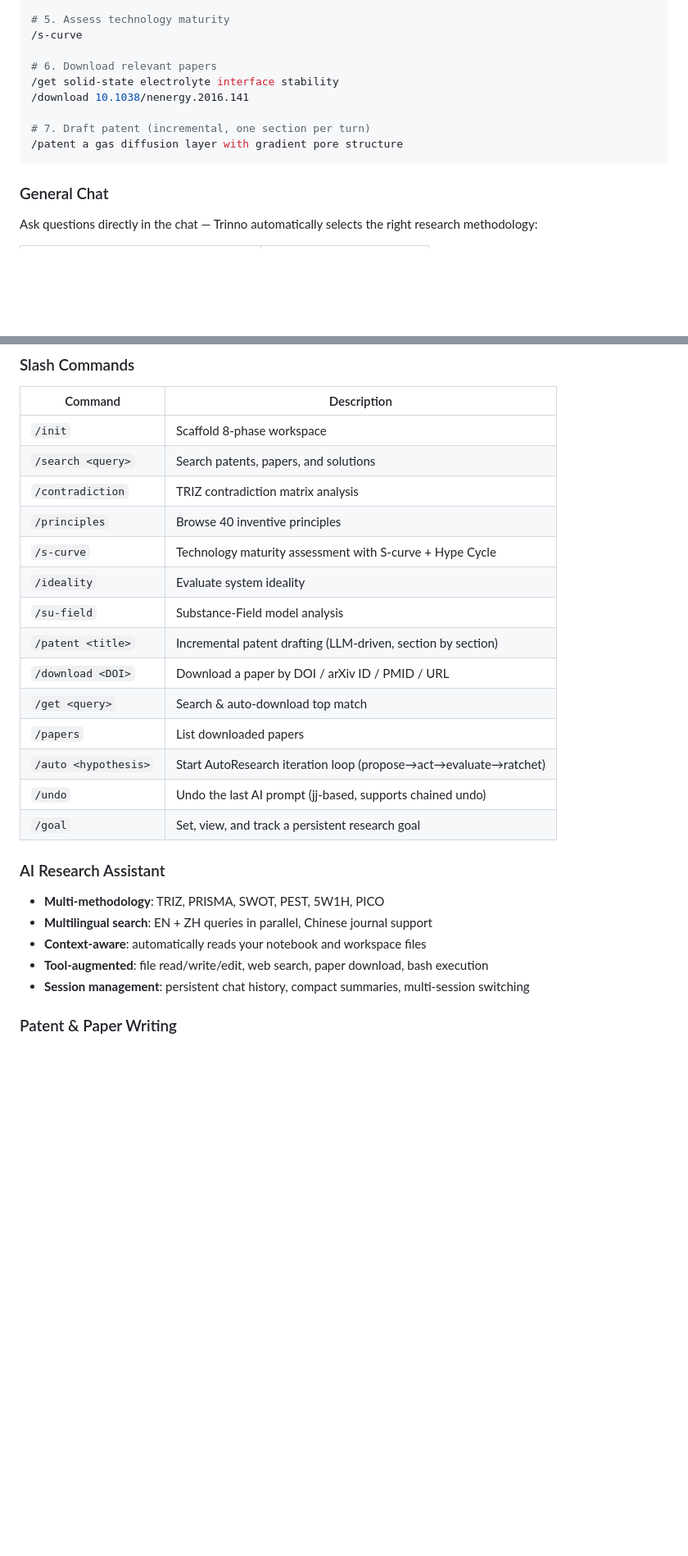
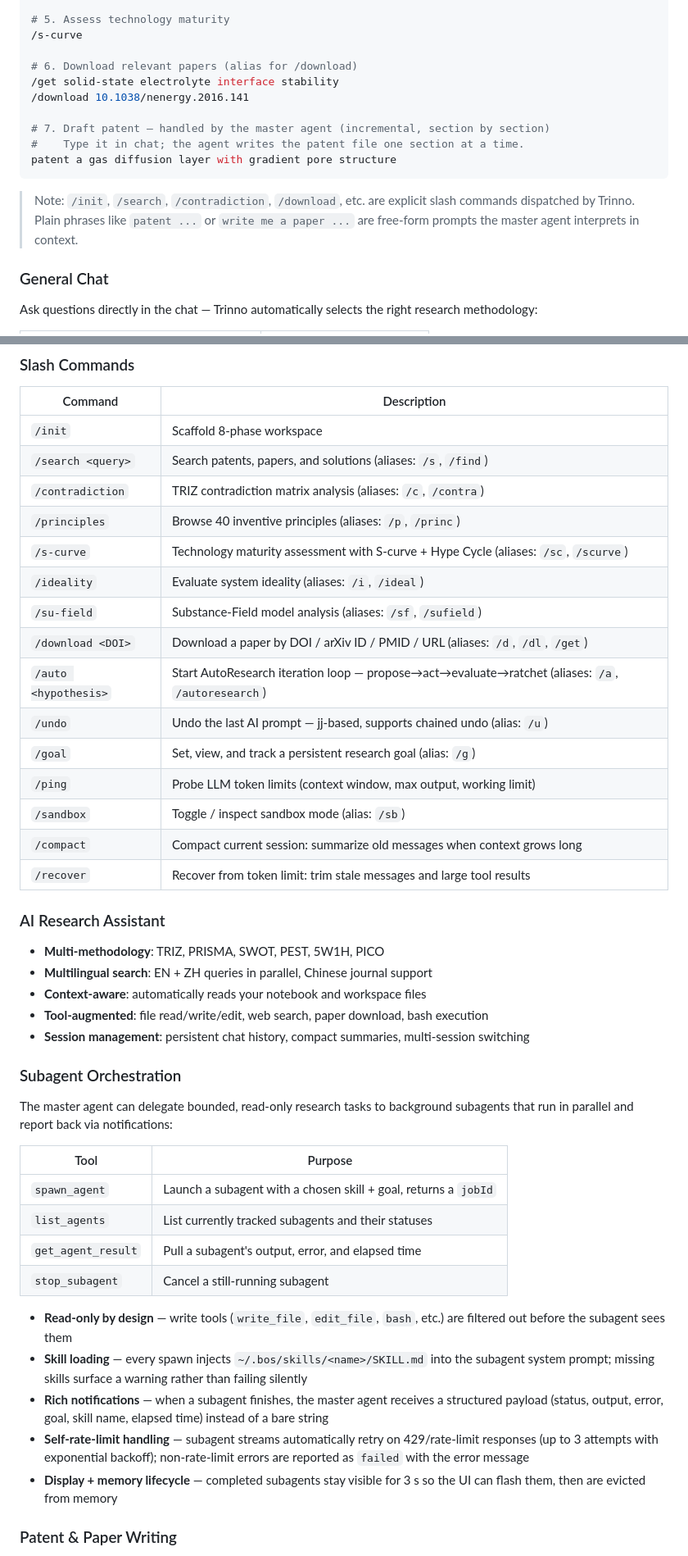
Before and after one commit to open1s/trinno, a Markdown page: README.md, 2 parts joined by grey strips. Shown at 82% size. Rendered like a GitHub page; blank space fills up the shorter version.

````diff
--- a/README.md
+++ b/README.md
@@ -65,13 +65,16 @@ Trinno guides you through a structured 8-phase TRIZ innovation analysis — from
 # 5. Assess technology maturity
 /s-curve
 
-# 6. Download relevant papers
+# 6. Download relevant papers (alias for /download)
 /get solid-state electrolyte interface stability
 /download 10.1038/nenergy.2016.141
 
-# 7. Draft patent (incremental, one section per turn)
-/patent a gas diffusion layer with gradient pore structure
+# 7. Draft patent — handled by the master agent (incremental, section by section)
+#    Type it in chat; the agent writes the patent file one section at a time.
+patent a gas diffusion layer with gradient pore structure
 ```
+
+> Note: `/init`, `/search`, `/contradiction`, `/download`, etc. are explicit slash commands dispatched by Trinno. Plain phrases like `patent ...` or `write me a paper ...` are free-form prompts the master agent interprets in context.
 
 ### General Chat
 
@@ -114,19 +117,20 @@ Please analyze the patents in @01_Discover/patents.json and find the technical c
 | Command | Description |
 |---|---|
 | `/init` | Scaffold 8-phase workspace |
-| `/search <query>` | Search patents, papers, and solutions |
-| `/contradiction` | TRIZ contradiction matrix analysis |
-| `/principles` | Browse 40 inventive principles |
-| `/s-curve` | Technology maturity assessment with S-curve + Hype Cycle |
-| `/ideality` | Evaluate system ideality |
-| `/su-field` | Substance-Field model analysis |
-| `/patent <title>` | Incremental patent drafting (LLM-driven, section by section) |
-| `/download <DOI>` | Download a paper by DOI / arXiv ID / PMID / URL |
-| `/get <query>` | Search & auto-download top match |
-| `/papers` | List downloaded papers |
-| `/auto <hypothesis>` | Start AutoResearch iteration loop (propose→act→evaluate→ratchet) |
-| `/undo` | Undo the last AI prompt (jj-based, supports chained undo) |
-| `/goal` | Set, view, and track a persistent research goal |
+| `/search <query>` | Search patents, papers, and solutions (aliases: `/s`, `/find`) |
+| `/contradiction` | TRIZ contradiction matrix analysis (aliases: `/c`, `/contra`) |
+| `/principles` | Browse 40 inventive principles (aliases: `/p`, `/princ`) |
+| `/s-curve` | Technology maturity assessment with S-curve + Hype Cycle (aliases: `/sc`, `/scurve`) |
+| `/ideality` | Evaluate system ideality (aliases: `/i`, `/ideal`) |
+| `/su-field` | Substance-Field model analysis (aliases: `/sf`, `/sufield`) |
+| `/download <DOI>` | Download a paper by DOI / arXiv ID / PMID / URL (aliases: `/d`, `/dl`, `/get`) |
+| `/auto <hypothesis>` | Start AutoResearch iteration loop — propose→act→evaluate→ratchet (aliases: `/a`, `/autoresearch`) |
+| `/undo` | Undo the last AI prompt — jj-based, supports chained undo (alias: `/u`) |
+| `/goal` | Set, view, and track a persistent research goal (alias: `/g`) |
+| `/ping` | Probe LLM token limits (context window, max output, working limit) |
+| `/sandbox` | Toggle / inspect sandbox mode (alias: `/sb`) |
+| `/compact` | Compact current session: summarize old messages when context grows long |
+| `/recover` | Recover from token limit: trim stale messages and large tool results |
 
 ### AI Research Assistant
 
@@ -135,6 +139,23 @@ Please analyze the patents in @01_Discover/patents.json and find the technical c
 - **Context-aware**: automatically reads your notebook and workspace files
 - **Tool-augmented**: file read/write/edit, web search, paper download, bash execution
 - **Session management**: persistent chat history, compact summaries, multi-session switching
+
+### Subagent Orchestration
+
+The master agent can delegate bounded, read-only research tasks to background subagents that run in parallel and report back via notifications:
+
+| Tool | Purpose |
+|---|---|
+| `spawn_agent` | Launch a subagent with a chosen skill + goal, returns a `jobId` |
+| `list_agents` | List currently tracked subagents and their statuses |
+| `get_agent_result` | Pull a subagent's output, error, and elapsed time |
+| `stop_subagent` | Cancel a still-running subagent |
+
+- **Read-only by design** — write tools (`write_file`, `edit_file`, `bash`, etc.) are filtered out before the subagent sees them
+- **Skill loading** — every spawn injects `~/.bos/skills/<name>/SKILL.md` into the subagent system prompt; missing skills surface a warning rather than failing silently
+- **Rich notifications** — when a subagent finishes, the master agent receives a structured payload (status, output, error, goal, skill name, elapsed time) instead of a bare string
+- **Self-rate-limit handling** — subagent streams automatically retry on 429/rate-limit responses (up to 3 attempts with exponential backoff); non-rate-limit errors are reported as `failed` with the error message
+- **Display + memory lifecycle** — completed subagents stay visible for 3 s so the UI can flash them, then are evicted from memory
 
 ### Patent & Paper Writing
 
````
Also changed, not shown: other parts of README.md (+24 -10 lines).
